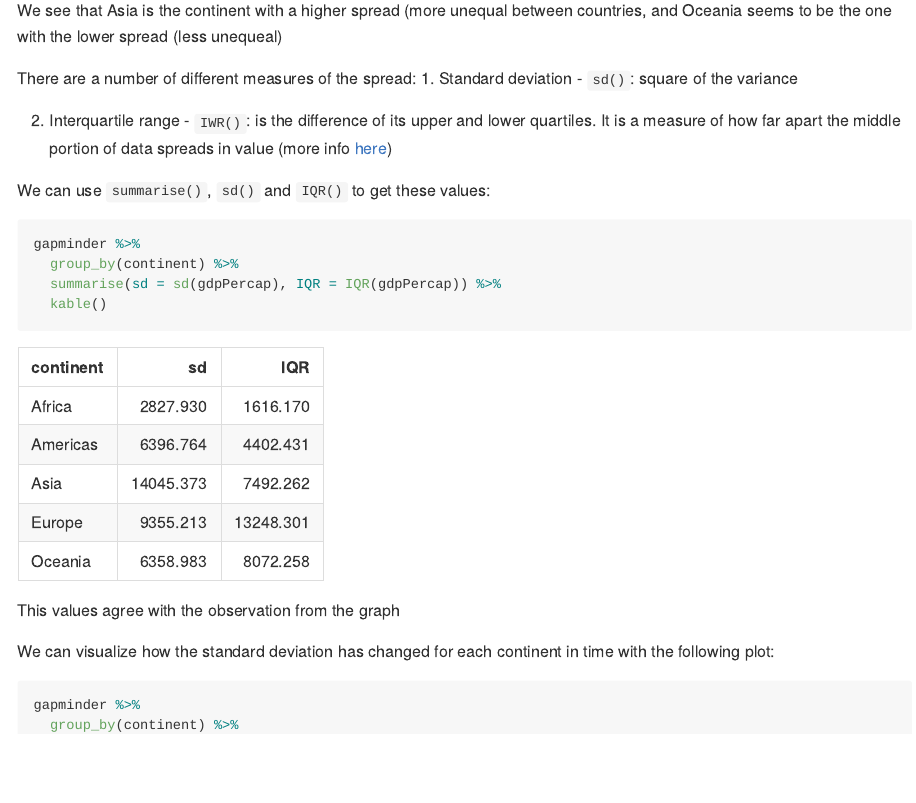
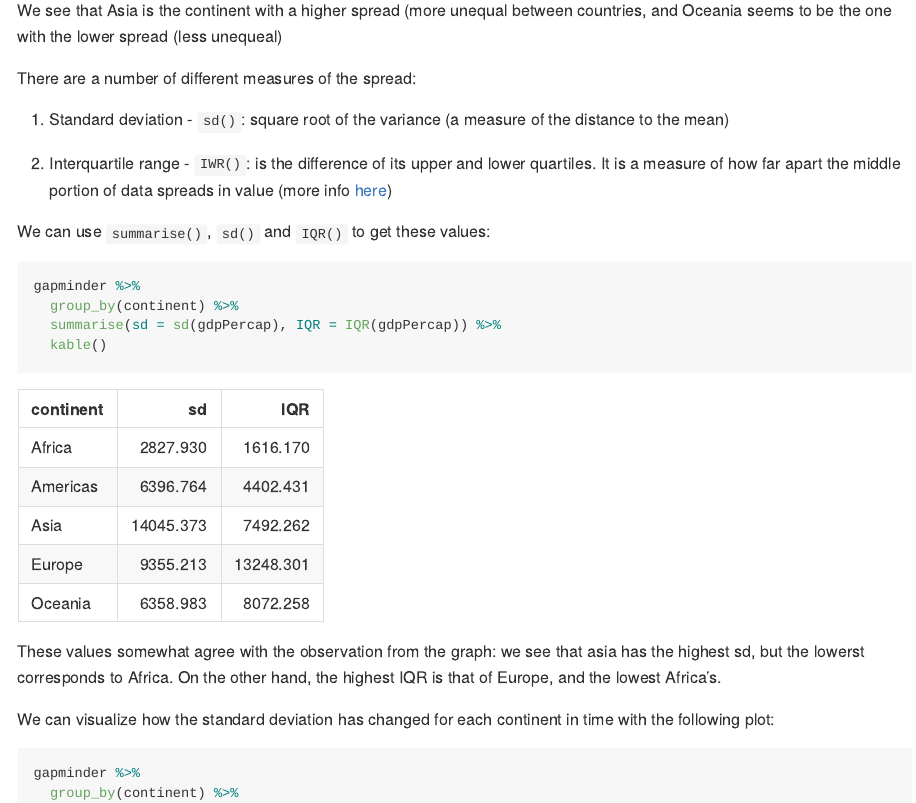
Before and after one commit to STAT545-UBC-hw-2018-19/hw03-cbnicolau, an R Markdown document (hw03_gapminder.Rmd): the page in a window 1100 px wide, from 4050 px down. Rendered offline with R 4.5, knitr and Pandoc, with nearby package versions; code that draws random numbers runs with fixed seeds of ours; the gapminder table comes from the copy in Python's plotly package.

Commit message:
Update hw03_gapminder.Rmd

````diff
--- a/hw03_gapminder.Rmd
+++ b/hw03_gapminder.Rmd
@@ -88,8 +88,8 @@ ggplot(gapminder, aes(x = continent, y = gdpPercap)) +
 We see that Asia is the continent with a higher spread (more unequal between countries, and Oceania seems to be the one with the lower spread (less unequeal)
 
 There are a number of different measures of the spread:
-1. Standard deviation - `sd()`: square of the variance
 
+1. Standard deviation - `sd()`: square root of the variance (a measure of the distance to the mean)
 
 2. Interquartile range - `IWR()`: is the difference of its upper and lower quartiles. It is a measure of how far apart the middle portion of data spreads in value (more info [here](http://www.r-tutor.com/elementary-statistics/numerical-measures/interquartile-range))
 
@@ -103,7 +103,7 @@ gapminder %>%
 
 ```
 
-This values agree with the observation from the graph
+These values somewhat agree with the observation from the graph: we see that asia has the highest sd, but the lowerst corresponds to Africa. On the other hand, the highest IQR is that of Europe, and the lowest Africa's.
 
 We can visualize how the standard deviation has changed for each continent in time with the following plot:
 
````
Also changed, not shown: hw03_gapminder.Rmd (3 more changed lines).
